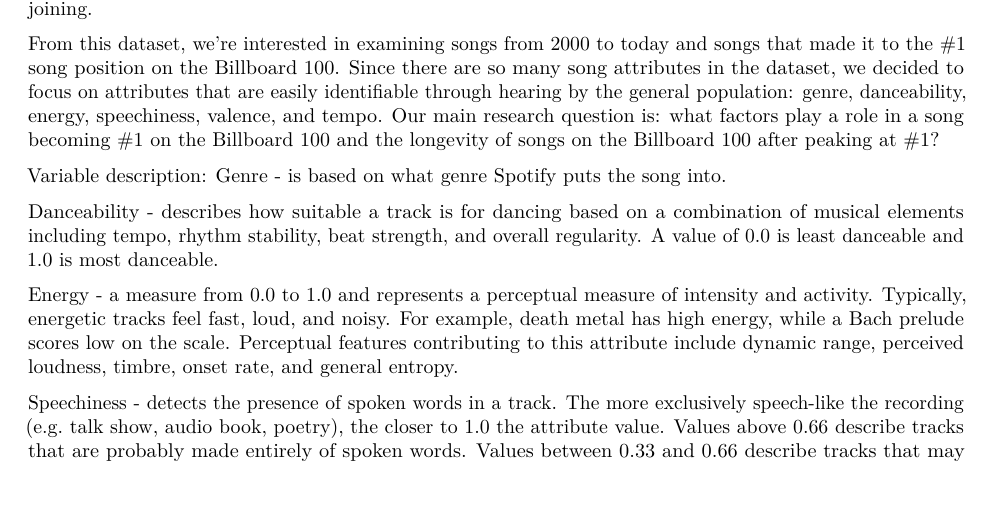
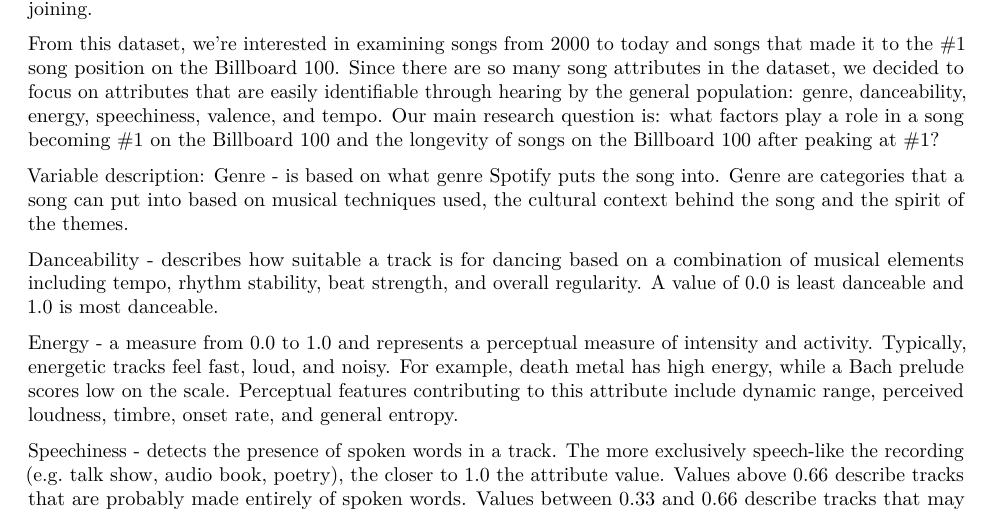
Before and after one commit to sta199-02-fall2021/project-fall-2021-group-3-1-final_project, an R Markdown document (final_project_draft.Rmd): part of page 1 of 5, cut so that both start at the same text, the shorter picture padded with empty space. Rendered offline with R 4.5, knitr and Pandoc, then LaTeX, with nearby package versions; some code elsewhere in the file could not run offline.

Commit message:
genre change

```diff
--- a/final_project_draft.Rmd
+++ b/final_project_draft.Rmd
@@ -19,7 +19,7 @@ From this dataset, we're interested in examining songs from 2000 to today and so
 
 
 Variable description:
-Genre - is based on what genre Spotify puts the song into.
+Genre - is based on what genre Spotify puts the song into. Genre are categories that a song can put into based on musical techniques used, the cultural context behind the song and the spirit of the themes.
 
 Danceability - describes how suitable a track is for dancing based on a combination of musical elements including tempo, rhythm stability, beat strength, and overall regularity. A value of 0.0 is least danceable and 1.0 is most danceable.
 
```
Also changed, not shown: final_project_draft.Rmd (2 more changed lines).
